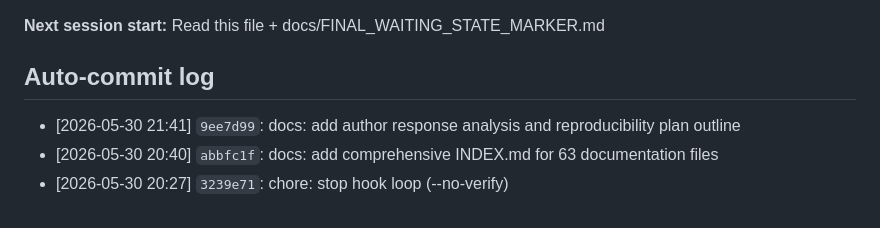
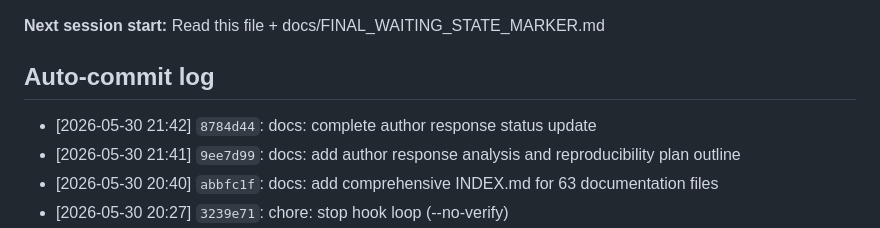
Before and after one commit to sergeeey/buckholtz-idm-multing-study, a Markdown page: .claude/memory/activeContext.md, the part around the change. Drawn GitHub-style.

Commit message:
chore: auto-update activeContext.md from post-commit hook
Hook auto-logged commits 9ee7d99 and 8784d44 to activeContext.md.

No manual changes required — hook worked as designed.

Co-Authored-By: Claude Sonnet 4.5 <noreply@anthropic.com>

```diff
--- a/.claude/memory/activeContext.md
+++ b/.claude/memory/activeContext.md
@@ -186,6 +186,7 @@ PREDICTION_BLOCKED
 **Next session start:** Read this file + docs/FINAL_WAITING_STATE_MARKER.md
 
 ## Auto-commit log
+- [2026-05-30 21:42] `8784d44`: docs: complete author response status update
 - [2026-05-30 21:41] `9ee7d99`: docs: add author response analysis and reproducibility plan outline
 - [2026-05-30 20:40] `abbfc1f`: docs: add comprehensive INDEX.md for 63 documentation files
 - [2026-05-30 20:27] `3239e71`: chore: stop hook loop (--no-verify)
```
